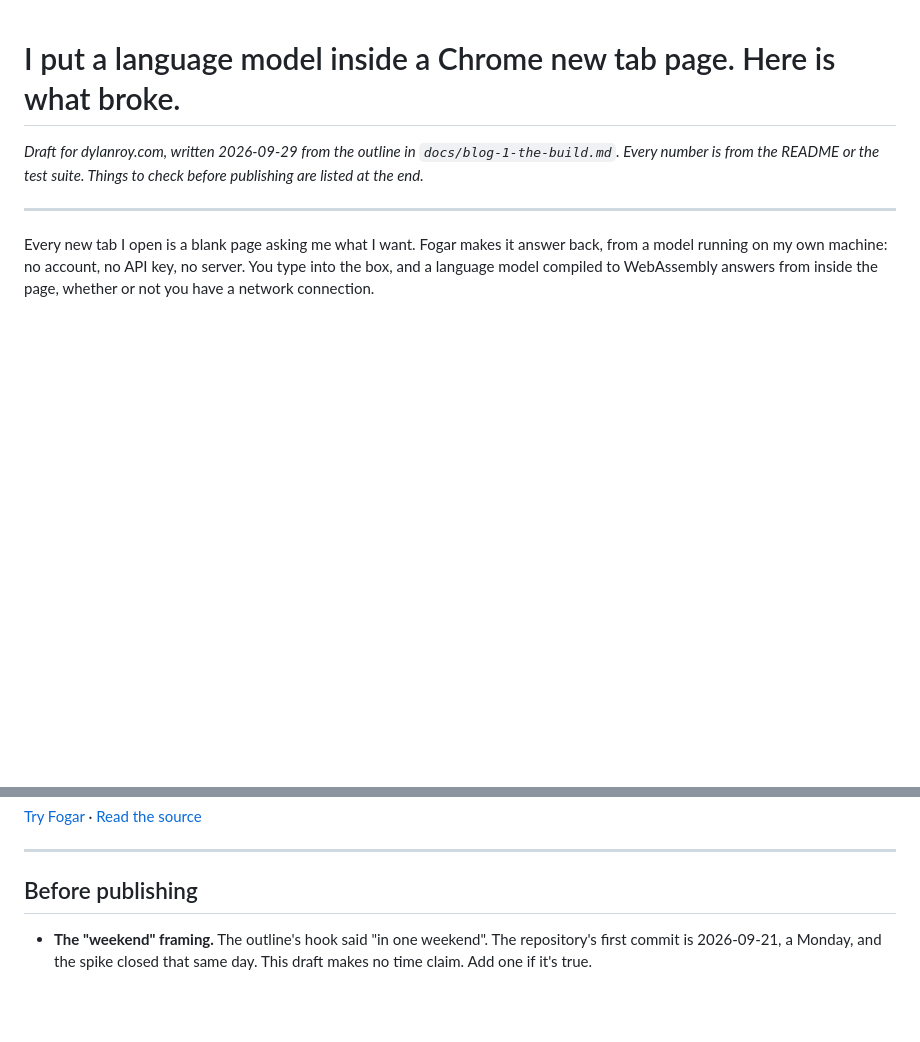
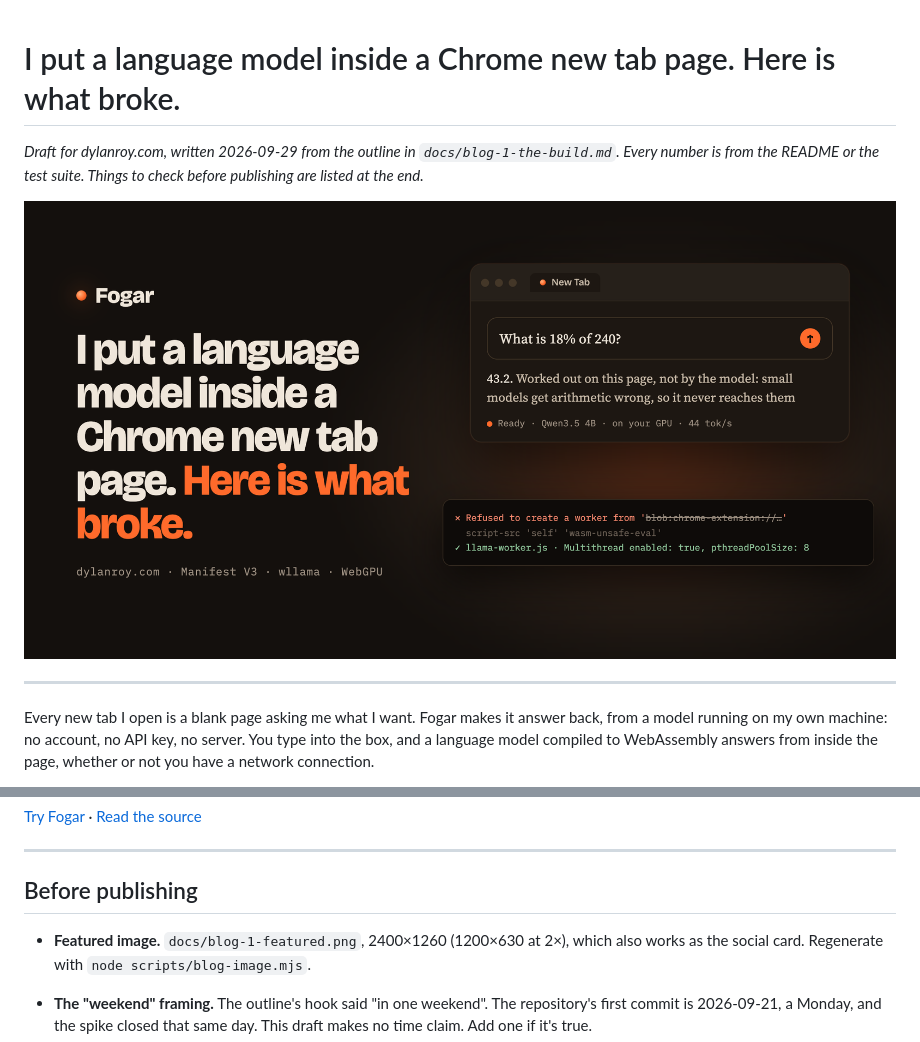
Before and after one commit to dylanroy/fogar, a Markdown page: docs/blog-1-draft.md, 2 parts joined by grey strips. GitHub-like rendering; pictures changed too: docs/blog-1-featured.png (added); blank space fills up the shorter version.

Commit message:
Blog post one: a featured image
Co-Authored-By: Claude Opus 5.5 <noreply@anthropic.com>

```diff
--- a/docs/blog-1-draft.md
+++ b/docs/blog-1-draft.md
@@ -2,6 +2,8 @@
 
 *Draft for dylanroy.com, written 2026-09-29 from the outline in `docs/blog-1-the-build.md`. Every number is from the
 README or the test suite. Things to check before publishing are listed at the end.*
+
+![I put a language model inside a Chrome new tab page. Here is what broke.](blog-1-featured.png)
 
 ---
 
@@ -169,6 +171,8 @@ gallery once people make recipes worth sharing.
 
 ## Before publishing
 
+- **Featured image.** `docs/blog-1-featured.png`, 2400×1260 (1200×630 at 2×), which also works as the social card. Regenerate with `node scripts/blog-image.mjs`.
+
 - **The "weekend" framing.** The outline's hook said "in one weekend". The repository's first commit is 2026-09-21,
   a Monday, and the spike closed that same day. This draft makes no time claim. Add one if it's true.
 - **"Dozens" of tabs, and "I build for my own annoyances".** Swap in your real tab count if you know it, and keep
```
Also changed, not shown: 1 other file.
